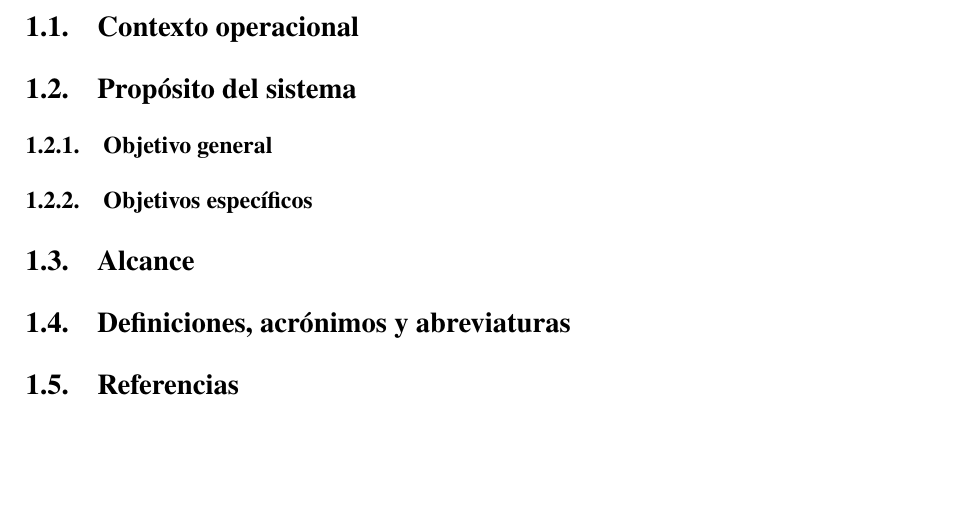
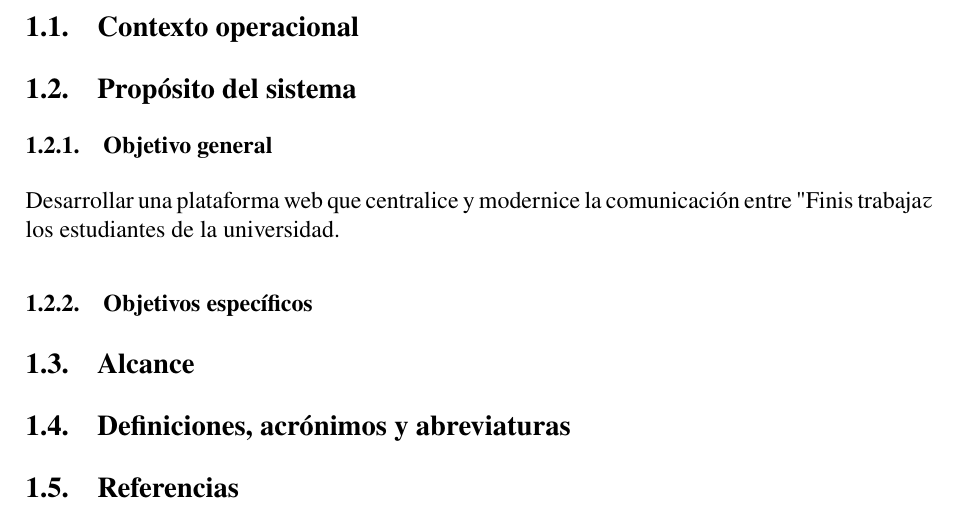
Before and after one commit to Christho24/Proyecto-de-complementos-, a LaTeX document (main.tex): part of page 6 of 6, cut so that both start at the same text, the shorter picture padded with empty space. Compiled offline with pdfLaTeX.

Commit message:
Probando ingresar información en objetivo general

```diff
--- a/main.tex
+++ b/main.tex
@@ -76,6 +76,7 @@ Camila Romero}
 \subsection{Contexto operacional}%(benja)
 \subsection{Propósito del sistema}%(benja)
 \subsubsection{Objetivo general}%(cami)
+Desarrollar una plataforma web que centralice y modernice la comunicación entre "Finis trabaja" y los estudiantes de la universidad.
 \subsubsection{Objetivos específicos}%(cami)
 \subsection{Alcance}%(cami)
 \subsection{Definiciones, acrónimos y abreviaturas}%(cami)
```
